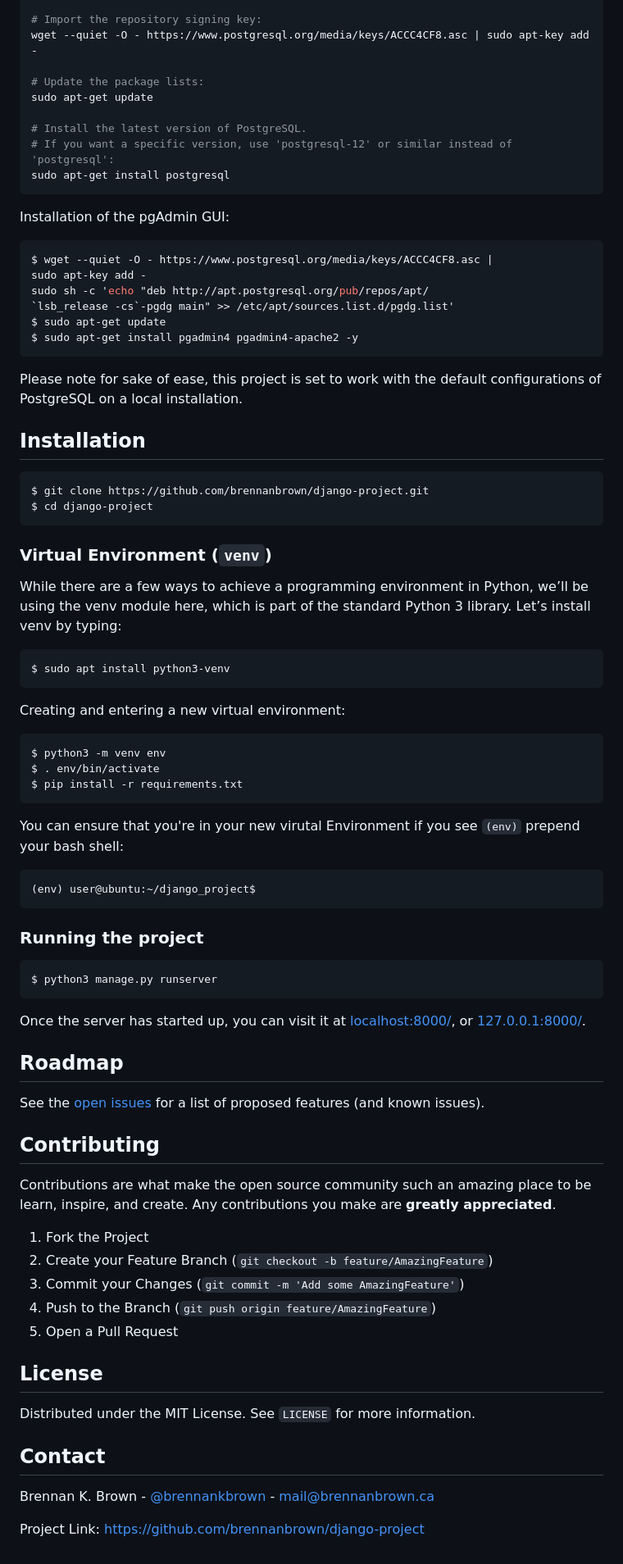
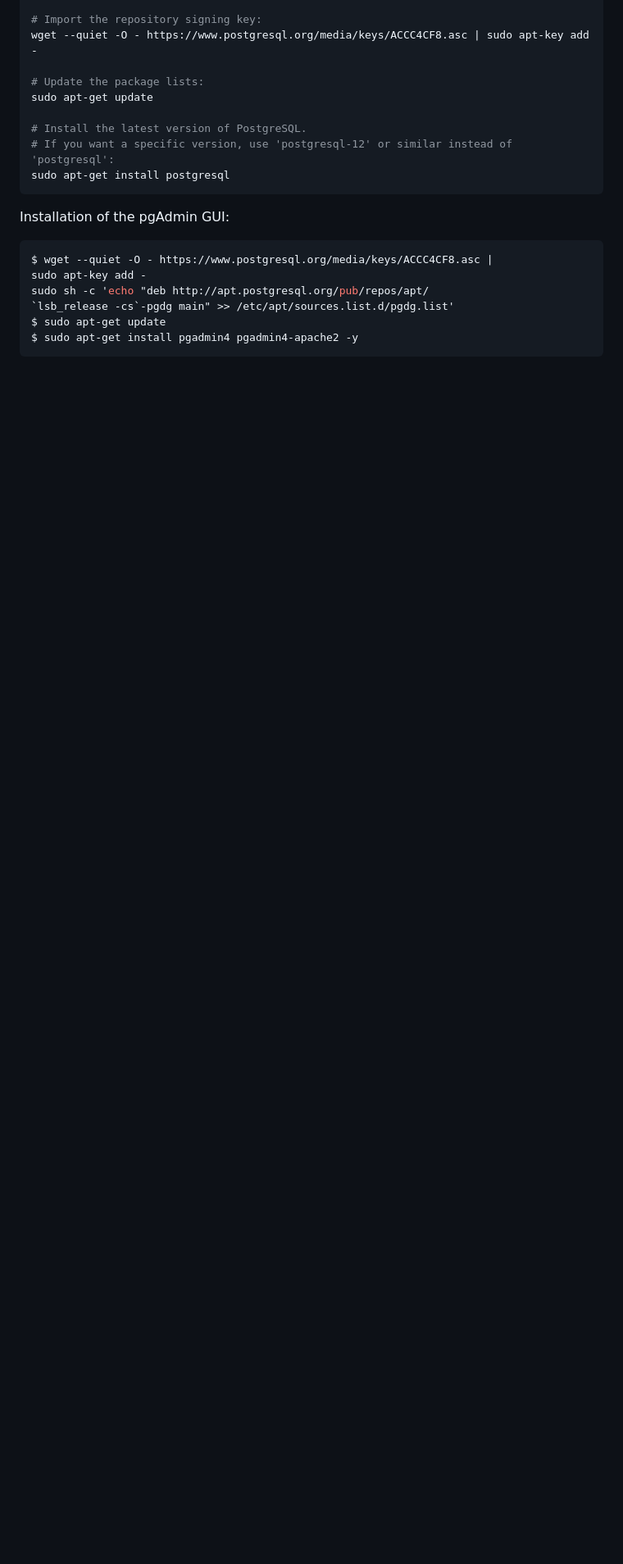
Before and after one commit to manishacharya-tech/Django_projects, a Markdown page: django-project-master/README.md, the part around one of its changes. Shown at 82% size. GitHub-like rendering; blank space fills up the shorter version.

````diff
--- a/django-project-master/README.md
+++ b/django-project-master/README.md
@@ -107,61 +91,3 @@ sudo sh -c 'echo "deb http://apt.postgresql.org/pub/repos/apt/
 $ sudo apt-get update
 $ sudo apt-get install pgadmin4 pgadmin4-apache2 -y
 ```
-
-Please note for sake of ease, this project is set to work with the default configurations of PostgreSQL on a local installation.
-
-
-## Installation
-
-    $ git clone https://github.com/brennanbrown/django-project.git
-    $ cd django-project
-
-### Virtual Environment (`venv`)
-
-While there are a few ways to achieve a programming environment in Python, we’ll be using the venv module here, which is part of the standard Python 3 library. Let’s install venv by typing:
-
-    $ sudo apt install python3-venv
-
-Creating and entering a new virtual environment:
-
-    $ python3 -m venv env
-    $ . env/bin/activate
-    $ pip install -r requirements.txt
-
-You can ensure that you're in your new virutal Environment if you see `(env)` prepend your bash shell:
-
-    (env) user@ubuntu:~/django_project$
-
-### Running the project
-
-    $ python3 manage.py runserver
-
-Once the server has started up, you can visit it at [localhost:8000/](localhost:8000/), or [127.0.0.1:8000/](127.0.0.1:8000/).
-
-<!-- ROADMAP -->
-## Roadmap
-
-See the [open issues](https://github.com/brennanbrown/django-project/issues) for a list of proposed features (and known issues).
-
-<!-- CONTRIBUTING -->
-## Contributing
-
-Contributions are what make the open source community such an amazing place to be learn, inspire, and create. Any contributions you make are **greatly appreciated**.
-
-1. Fork the Project
-2. Create your Feature Branch (`git checkout -b feature/AmazingFeature`)
-3. Commit your Changes (`git commit -m 'Add some AmazingFeature'`)
-4. Push to the Branch (`git push origin feature/AmazingFeature`)
-5. Open a Pull Request
-
-<!-- LICENSE -->
-## License
-
-Distributed under the MIT License. See `LICENSE` for more information.
-
-<!-- CONTACT -->
-## Contact
-
-Brennan K. Brown - [@brennankbrown](https://twitter.com/brennanbrown) - [mail@brennanbrown.ca](mailto:mail@brennanbrown.ca)
-
-Project Link: [https://github.com/brennanbrown/django-project](https://github.com/brennanbrown/django-project)
````
Also changed, not shown: other parts of django-project-master/README.md (+1 -17 lines).
